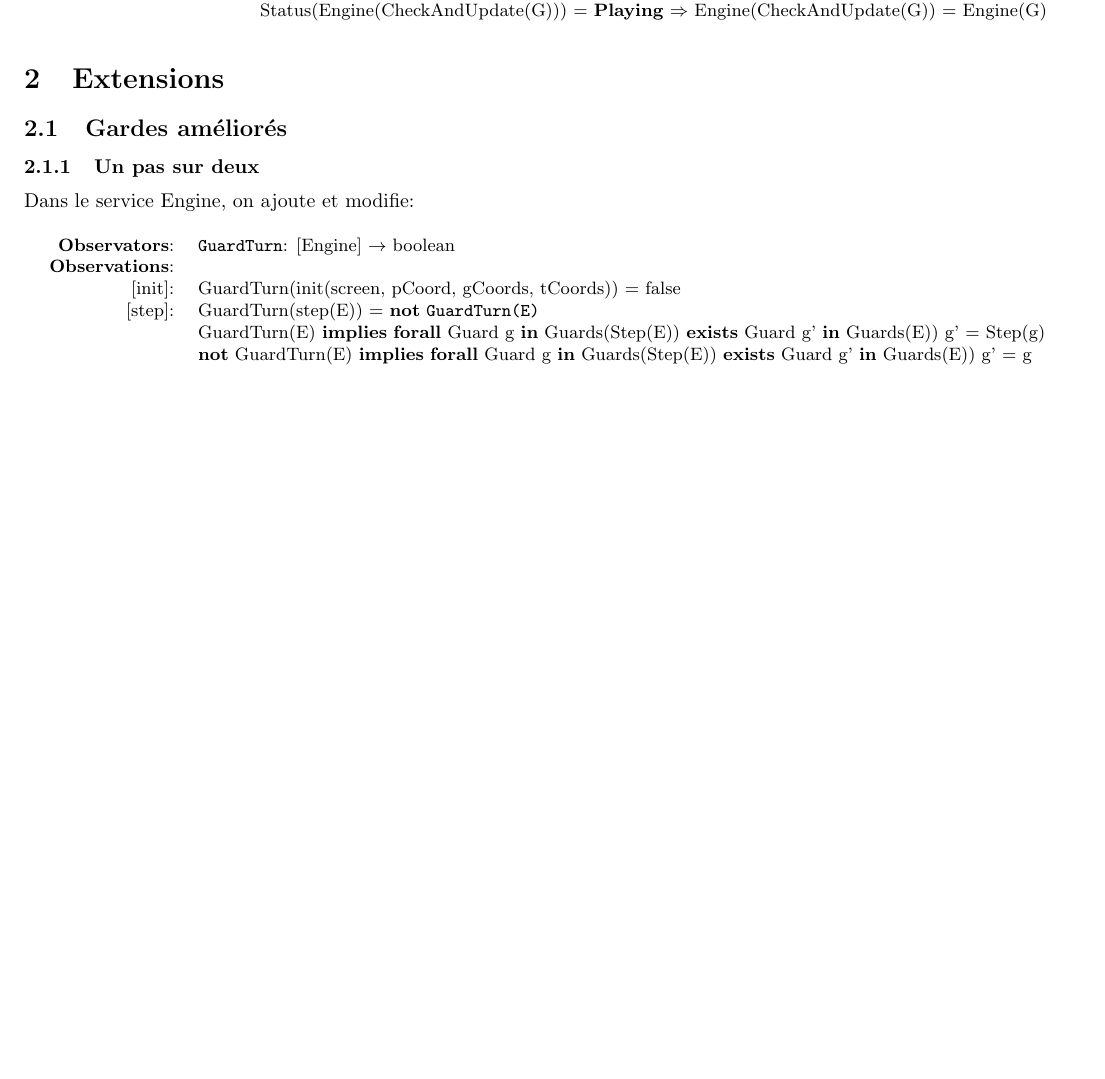
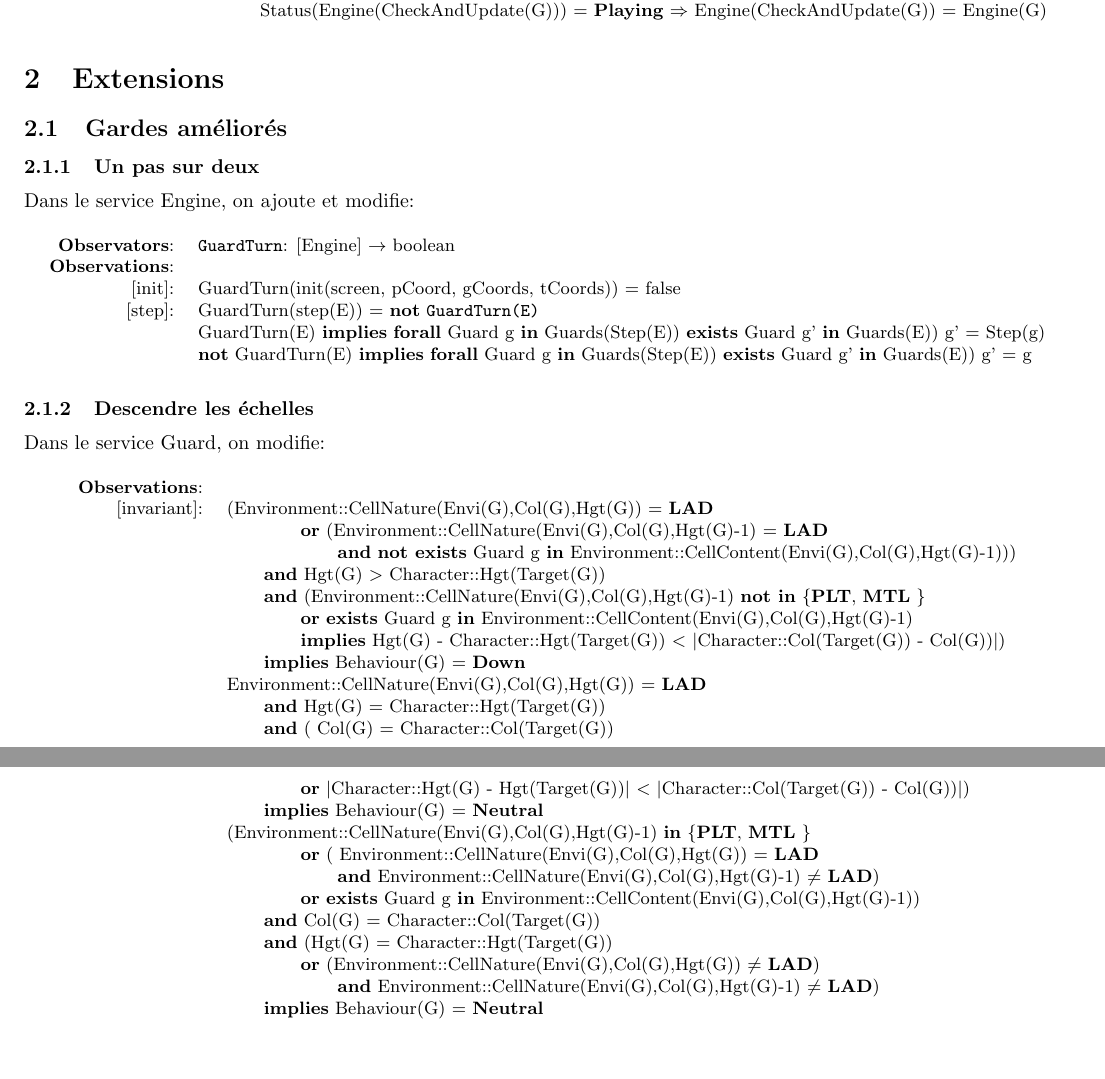
Before and after one commit to Vertmo/CPS-LodeRunner, a LaTeX document (rapport/spec.tex): part of page 6 of 6 before the commit and two parts of pages 6 and 7 of 7 after it, the two joined at a grey line, cut so that both start at the same text, the shorter picture padded with empty space. Compiled offline with pdfLaTeX.

Commit message:
Made it so guards can go down from the top of a ladder

```diff
--- a/rapport/spec.tex
+++ b/rapport/spec.tex
@@ -412,4 +412,35 @@ Dans le service Engine, on ajoute et modifie:
   & \textbf{not} \textrm{GuardTurn(E)} \textbf{implies} \textbf{forall} \textrm{Guard} g \textbf{in} \textrm{Guards(Step(E))} \textbf{exists} \textrm{Guard} g' \textbf{in} \textrm{Guards(E))} g' $=$ \textrm{g}\\
 \end{longtable}}
 
+\subsubsection{Descendre les échelles}
+Dans le service Guard, on modifie:
+{\small
+\begin{longtable}{rl}
+  \textbf{Observations}:&\\
+  \textrm{[invariant]}:& (\textrm{Environment::CellNature(Envi(G),Col(G),Hgt(G))} $=$ \textbf{LAD} \\
+  & \quad\quad\quad\quad \textbf{or} (\textrm{Environment::CellNature(Envi(G),Col(G),Hgt(G)-1)} $=$ \textbf{LAD}\\
+  & \quad\quad\quad\quad\quad\quad \textbf{and} \textbf{not exists} \textrm{Guard} g \textbf{in} \textrm{Environment::CellContent(Envi(G),Col(G),Hgt(G)-1)}))\\
+  & \quad\quad \textbf{and} \textrm{Hgt(G)} $>$ \textrm{Character::Hgt(Target(G))} \\
+  & \quad\quad \textbf{and} (\textrm{Environment::CellNature(Envi(G),Col(G),Hgt(G)-1)} \textbf{not in} \{\textbf{PLT}, \textbf{MTL}  \} \\
+  & \quad\quad\quad\quad \textbf{or} \textbf{exists} \textrm{Guard} g \textbf{in} \textrm{Environment::CellContent(Envi(G),Col(G),Hgt(G)-1)} \\
+  & \quad\quad\quad\quad \textbf{implies} \textrm{Hgt(G) - Character::Hgt(Target(G))} $<$ $|$\textrm{Character::Col(Target(G)) - Col(G)})$|$)\\
+  & \quad\quad \textbf{implies} \textrm{Behaviour(G)} $=$ \textbf{Down} \\
+
+  & \textrm{Environment::CellNature(Envi(G),Col(G),Hgt(G))} $=$ \textbf{LAD} \\
+  & \quad\quad \textbf{and} \textrm{Hgt(G)} $=$ \textrm{Character::Hgt(Target(G))} \\
+  & \quad\quad \textbf{and} ( \textrm{Col(G)} $=$ \textrm{Character::Col(Target(G))}\\
+  & \quad\quad\quad\quad \textbf{or} $|$\textrm{Character::Hgt(G) - Hgt(Target(G))}$|$ $<$ $|$\textrm{Character::Col(Target(G)) - Col(G)})$|$) \\
+  & \quad\quad \textbf{implies} \textrm{Behaviour(G)} $=$ \textbf{Neutral} \\
+
+  & (\textrm{Environment::CellNature(Envi(G),Col(G),Hgt(G)-1)} \textbf{in} \{\textbf{PLT}, \textbf{MTL}  \} \\
+  & \quad\quad\quad\quad \textbf{or} ( \textrm{Environment::CellNature(Envi(G),Col(G),Hgt(G))} $=$ \textbf{LAD} \\
+  & \quad\quad\quad\quad\quad\quad \textbf{and} \textrm{Environment::CellNature(Envi(G),Col(G),Hgt(G)-1)} $\neq$ \textbf{LAD}) \\
+  & \quad\quad\quad\quad \textbf{or} \textbf{exists} \textrm{Guard} g \textbf{in} \textrm{Environment::CellContent(Envi(G),Col(G),Hgt(G)-1)}) \\
+  & \quad\quad \textbf{and} \textrm{Col(G)} $=$ \textrm{Character::Col(Target(G))} \\
+  & \quad\quad \textbf{and} (\textrm{Hgt(G)} $=$ \textrm{Character::Hgt(Target(G))} \\
+  & \quad\quad\quad\quad \textbf{or} (\textrm{Environment::CellNature(Envi(G),Col(G),Hgt(G))} $\neq$ \textbf{LAD})\\
+  & \quad\quad\quad\quad\quad\quad \textbf{and} \textrm{Environment::CellNature(Envi(G),Col(G),Hgt(G)-1)} $\neq$ \textbf{LAD}) \\
+  & \quad\quad \textbf{implies} \textrm{Behaviour(G)} $=$ \textbf{Neutral} \\
+\end{longtable}}
+
 \end{document}
```
Also changed, not shown: 3 other files.
